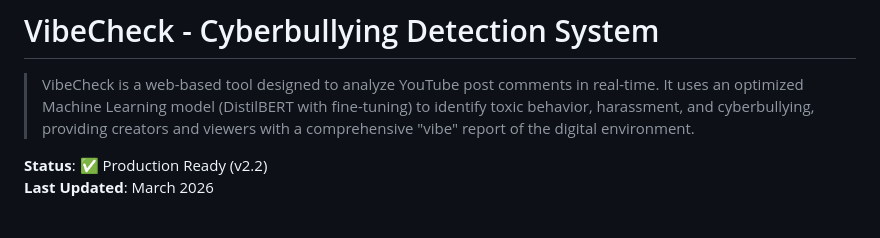
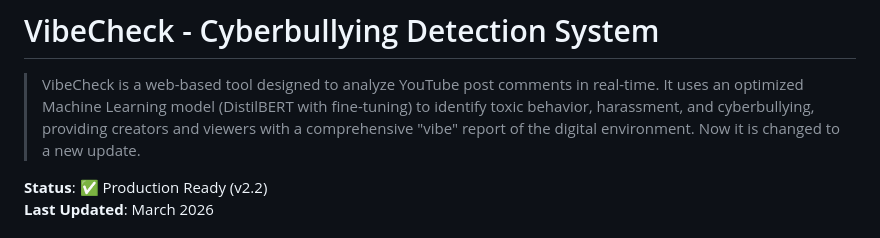
Before and after one commit to sonakshi03-06panda/Cyberbulling_detection_system, a Markdown page: README.md, the part around the change. GitHub-like rendering.

```diff
--- a/README.md
+++ b/README.md
@@ -1,6 +1,7 @@
 # VibeCheck - Cyberbullying Detection System
 
 > VibeCheck is a web-based tool designed to analyze YouTube post comments in real-time. It uses an optimized Machine Learning model (DistilBERT with fine-tuning) to identify toxic behavior, harassment, and cyberbullying, providing creators and viewers with a comprehensive "vibe" report of the digital environment.
+Now it is changed to a new update.
 
 **Status**: ✅ Production Ready (v2.2)
 **Last Updated**: March 2026
```
